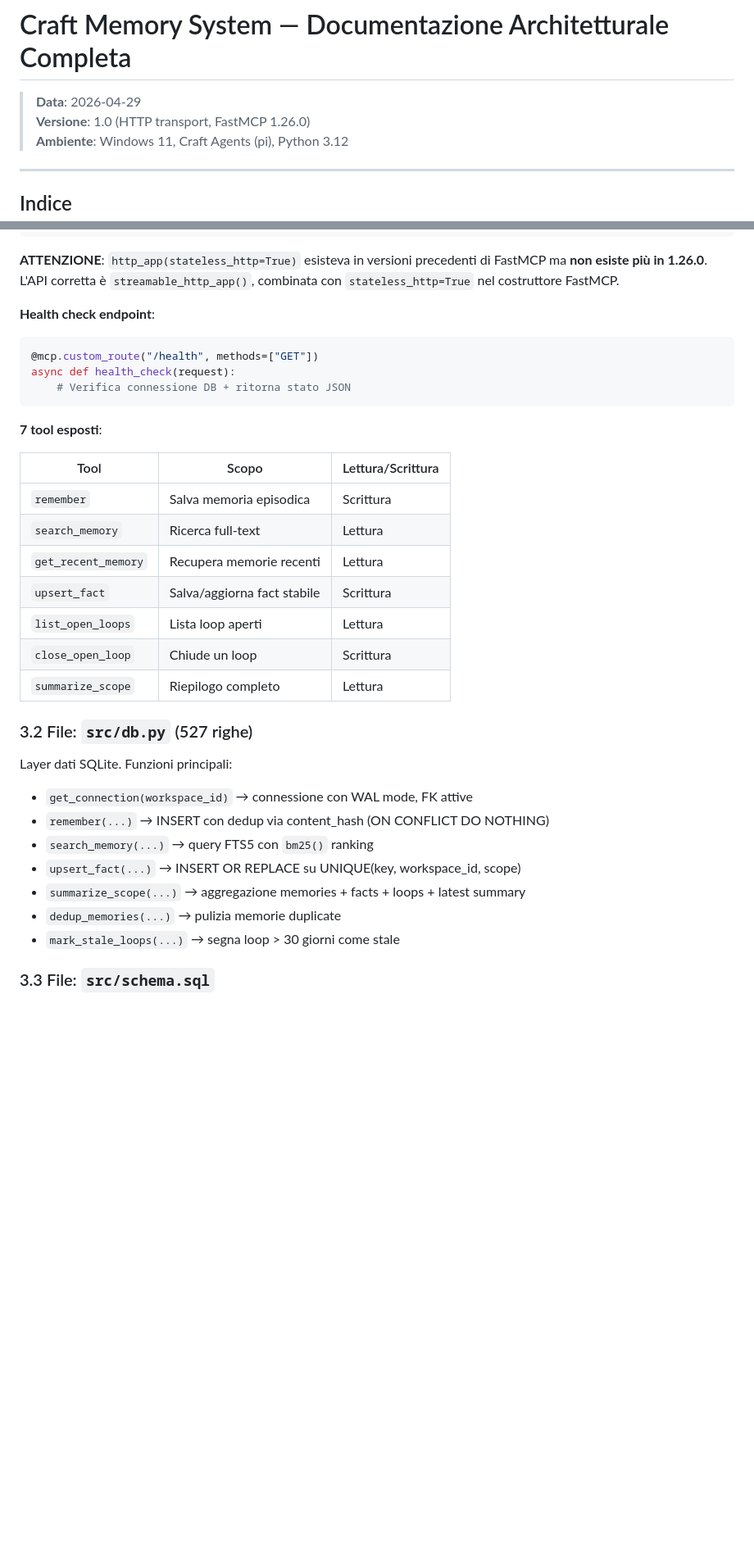
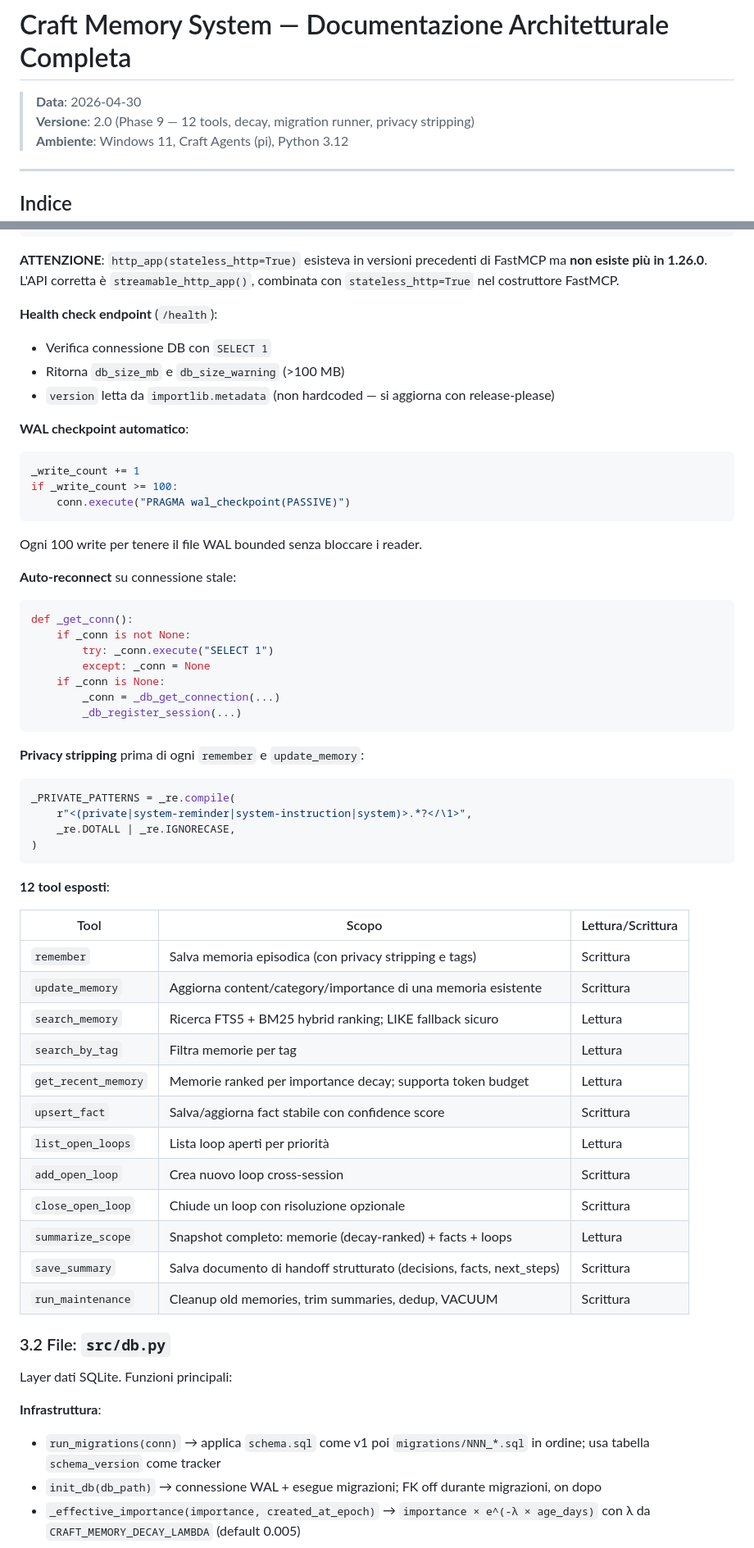
Before and after one commit to matrixNeo76/craft-memory, a Markdown page: ARCHITECTURE.md, 2 parts joined by grey strips. Shown at 82% size. Rendered like a GitHub page; blank space fills up the shorter version.

````diff
--- a/ARCHITECTURE.md
+++ b/ARCHITECTURE.md
@@ -1,7 +1,7 @@
 # Craft Memory System — Documentazione Architetturale Completa
 
-> **Data**: 2026-04-29
-> **Versione**: 1.0 (HTTP transport, FastMCP 1.26.0)
+> **Data**: 2026-04-30
+> **Versione**: 2.0 (Phase 9 — 12 tools, decay, migration runner, privacy stripping)
 > **Ambiente**: Windows 11, Craft Agents (pi), Python 3.12
 
 ---
@@ -116,35 +116,61 @@ else:
 ```
 **ATTENZIONE**: `http_app(stateless_http=True)` esisteva in versioni precedenti di FastMCP ma **non esiste più in 1.26.0**. L'API corretta è `streamable_http_app()`, combinata con `stateless_http=True` nel costruttore FastMCP.
 
-**Health check endpoint**:
+**Health check endpoint** (`/health`):
+- Verifica connessione DB con `SELECT 1`
+- Ritorna `db_size_mb` e `db_size_warning` (>100 MB)
+- `version` letta da `importlib.metadata` (non hardcoded — si aggiorna con release-please)
+
+**WAL checkpoint automatico**:
 ```python
-@mcp.custom_route("/health", methods=["GET"])
-async def health_check(request):
-    # Verifica connessione DB + ritorna stato JSON
+_write_count += 1
+if _write_count >= 100:
+    conn.execute("PRAGMA wal_checkpoint(PASSIVE)")
+```
+Ogni 100 write per tenere il file WAL bounded senza bloccare i reader.
+
+**Auto-reconnect** su connessione stale:
+```python
+def _get_conn():
+    if _conn is not None:
+        try: _conn.execute("SELECT 1")
+        except: _conn = None
+    if _conn is None:
+        _conn = _db_get_connection(...)
+        _db_register_session(...)
 ```
 
-**7 tool esposti**:
+**Privacy stripping** prima di ogni `remember` e `update_memory`:
+```python
+_PRIVATE_PATTERNS = _re.compile(
+    r"<(private|system-reminder|system-instruction|system)>.*?</\1>",
+    _re.DOTALL | _re.IGNORECASE,
+)
+```
+
+**12 tool esposti**:
 
 | Tool | Scopo | Lettura/Scrittura |
 |------|-------|-------------------|
-| `remember` | Salva memoria episodica | Scrittura |
-| `search_memory` | Ricerca full-text | Lettura |
-| `get_recent_memory` | Recupera memorie recenti | Lettura |
-| `upsert_fact` | Salva/aggiorna fact stabile | Scrittura |
-| `list_open_loops` | Lista loop aperti | Lettura |
-| `close_open_loop` | Chiude un loop | Scrittura |
-| `summarize_scope` | Riepilogo completo | Lettura |
+| `remember` | Salva memoria episodica (con privacy stripping e tags) | Scrittura |
+| `update_memory` | Aggiorna content/category/importance di una memoria esistente | Scrittura |
+| `search_memory` | Ricerca FTS5 + BM25 hybrid ranking; LIKE fallback sicuro | Lettura |
+| `search_by_tag` | Filtra memorie per tag | Lettura |
+| `get_recent_memory` | Memorie ranked per importance decay; supporta token budget | Lettura |
+| `upsert_fact` | Salva/aggiorna fact stabile con confidence score | Scrittura |
+| `list_open_loops` | Lista loop aperti per priorità | Lettura |
+| `add_open_loop` | Crea nuovo loop cross-session | Scrittura |
+| `close_open_loop` | Chiude un loop con risoluzione opzionale | Scrittura |
+| `summarize_scope` | Snapshot completo: memorie (decay-ranked) + facts + loops | Lettura |
+| `save_summary` | Salva documento di handoff strutturato (decisions, facts, next_steps) | Scrittura |
+| `run_maintenance` | Cleanup old memories, trim summaries, dedup, VACUUM | Scrittura |
 
-### 3.2 File: `src/db.py` (527 righe)
+### 3.2 File: `src/db.py`
 
 Layer dati SQLite. Funzioni principali:
-- `get_connection(workspace_id)` → connessione con WAL mode, FK attive
-- `remember(...)` → INSERT con dedup via content_hash (ON CONFLICT DO NOTHING)
-- `search_memory(...)` → query FTS5 con `bm25()` ranking
-- `upsert_fact(...)` → INSERT OR REPLACE su UNIQUE(key, workspace_id, scope)
-- `summarize_scope(...)` → aggregazione memories + facts + loops + latest summary
-- `dedup_memories(...)` → pulizia memorie duplicate
-- `mark_stale_loops(...)` → segna loop > 30 giorni come stale
 
-### 3.3 File: `src/schema.sql`
+**Infrastruttura**:
+- `run_migrations(conn)` → applica `schema.sql` come v1 poi `migrations/NNN_*.sql` in ordine; usa tabella `schema_version` come tracker
+- `init_db(db_path)` → connessione WAL + esegue migrazioni; FK off durante migrazioni, on dopo
+- `_effective_importance(importance, created_at_epoch)` → `importance × e^(-λ × age_days)` con λ da `CRAFT_MEMORY_DECAY_LAMBDA` (default 0.005)
 
````
Also changed, not shown: other parts of ARCHITECTURE.md (+68 -18 lines).
